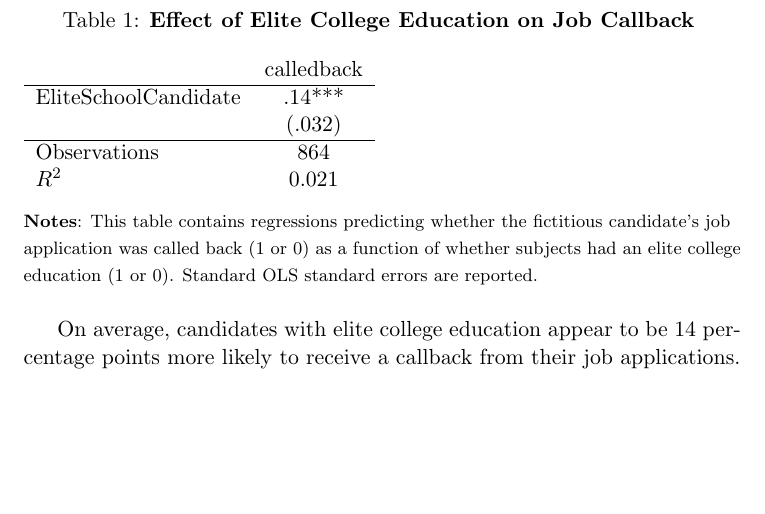
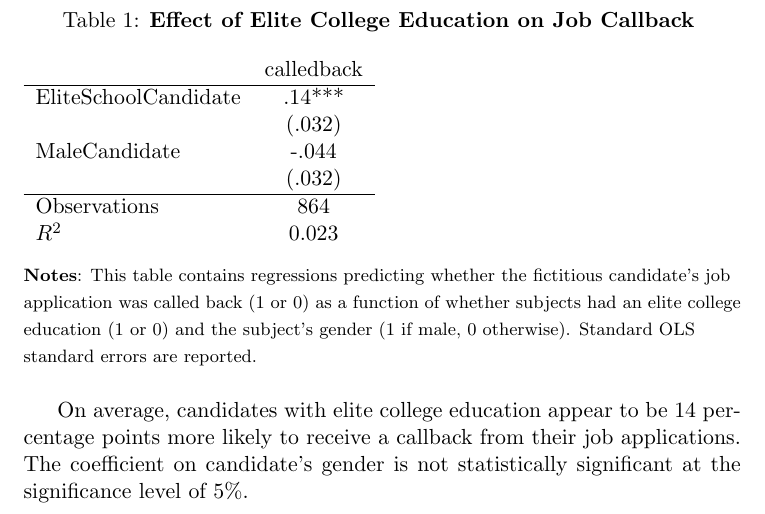
Before and after one commit to xw3000/ResearchMethodsFall2024, a LaTeX problem sheet (HW1/HW1-Output-Latex.tex, which reads HW1/HW1-Table.tex): part of the page, cut so that both start at the same text, the shorter picture padded with empty space. Compiled offline with pdfLaTeX.

Commit message:
Add files via upload

```diff
--- a/HW1/HW1-Output-Latex.tex
+++ b/HW1/HW1-Output-Latex.tex
@@ -7,10 +7,10 @@
 	\input{HW1-Table}
     \flushleft
     \begin{footnotesize}
-    \textbf{Notes}: This table contains regressions predicting whether the fictitious candidate's job application was called back (1 or 0) as a function of whether subjects had an elite college education (1 or 0). Standard OLS standard errors are reported.
+    \textbf{Notes}: This table contains regressions predicting whether the fictitious candidate's job application was called back (1 or 0) as a function of whether subjects had an elite college education (1 or 0) and the subject's gender (1 if male, 0 otherwise). Standard OLS standard errors are reported.
     \end{footnotesize}
 \end{table}
 
-On average, candidates with elite college education appear to be 14 percentage points more likely to receive a callback from their job applications.
+On average, candidates with elite college education appear to be 14 percentage points more likely to receive a callback from their job applications. The coefficient on candidate's gender is not statistically significant at the significance level of $5\%$.
 
 \end{document}
--- a/HW1/HW1-Table.tex
+++ b/HW1/HW1-Table.tex
@@ -3,7 +3,9 @@
 \hline
 EliteSchoolCandidate&         .14***\\
                     &      (.032)   \\
+MaleCandidate       &       -.044   \\
+                    &      (.032)   \\
 \hline
 Observations        &         864   \\
-\(R^{2}\)           &       0.021   \\
+\(R^{2}\)           &       0.023   \\
 \end{tabular}
```
Also changed, not shown: HW1/HW1-Output.pdf (added).
